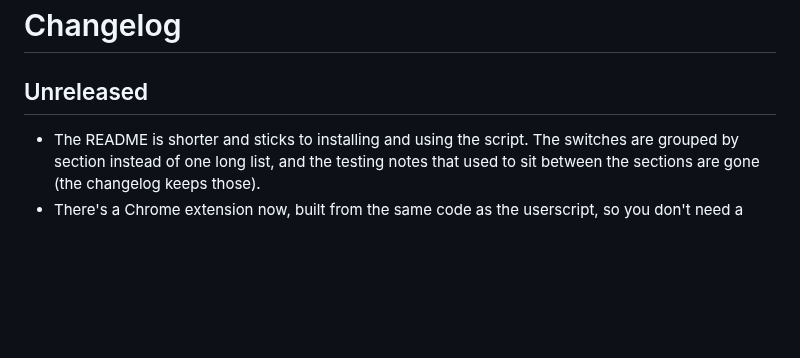
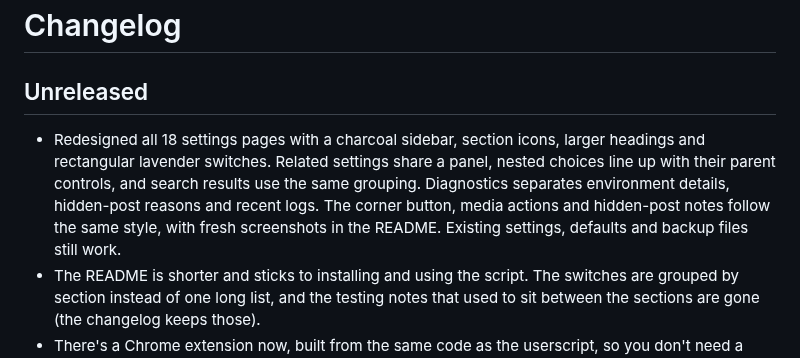
Before and after one commit to SysAdminDoc/HushFacebookWeb, a Markdown page: CHANGELOG.md, the part around the change. GitHub-like rendering; blank space fills up the shorter version.

```diff
--- a/CHANGELOG.md
+++ b/CHANGELOG.md
@@ -2,6 +2,7 @@
 
 ## Unreleased
 
+* Redesigned all 18 settings pages with a charcoal sidebar, section icons, larger headings and rectangular lavender switches. Related settings share a panel, nested choices line up with their parent controls, and search results use the same grouping. Diagnostics separates environment details, hidden-post reasons and recent logs. The corner button, media actions and hidden-post notes follow the same style, with fresh screenshots in the README. Existing settings, defaults and backup files still work.
 * The README is shorter and sticks to installing and using the script. The switches are grouped by section instead of one long list, and the testing notes that used to sit between the sections are gone (the changelog keeps those).
 * There's a Chrome extension now, built from the same code as the userscript, so you don't need a userscript manager or Chrome's Allow User Scripts switch. It works in Chrome, Edge, Brave and other Chromium browsers from version 111. Load the unzipped `hushfacebook-web-extension.zip` with Load unpacked on the extensions page (the README has the steps). Settings live in the extension's own storage, photos and videos save through the browser's downloads under their readable names, and the toolbar button opens the settings, or opens Facebook with them up from any other tab. Settings that decide where Facebook opens wait the few milliseconds the extension's storage takes to arrive, so Marketplace only, Open on a chosen tab and Following feed on Home still act on the first page. Tried live in Chromium. Signed out, the extension started in the page, kept settings both ways, opened the panel from its button and sent Home to Marketplace when that was saved on. Signed in, it kept the account's settings under that account and saved a photo from a post on Home under the post's readable name.
 * The extension tells you when a new release is out, since a loaded-unpacked extension can't update itself. Once a day it asks GitHub's release API. A newer release puts NEW on the toolbar button and a one-time note on Facebook, and General in the settings says how to update and links to the release. Offline or rate limited, it tries again the next day. Tried live: against GitHub it found 0.0.2 and stayed quiet, and with a newer release seeded the badge lit, the note came up once, and How to update opened General with the notice.
```
Also changed, not shown: README.md (+5 -5 lines), assets/readme-hero.jpg (added), assets/readme-hero.png (deleted), assets/screenshots/panel-downloads.jpg (added), assets/screenshots/panel-downloads.png (deleted), assets/screenshots/panel-feed.jpg (added), assets/screenshots/panel-feed.png (deleted), 6 other files.
